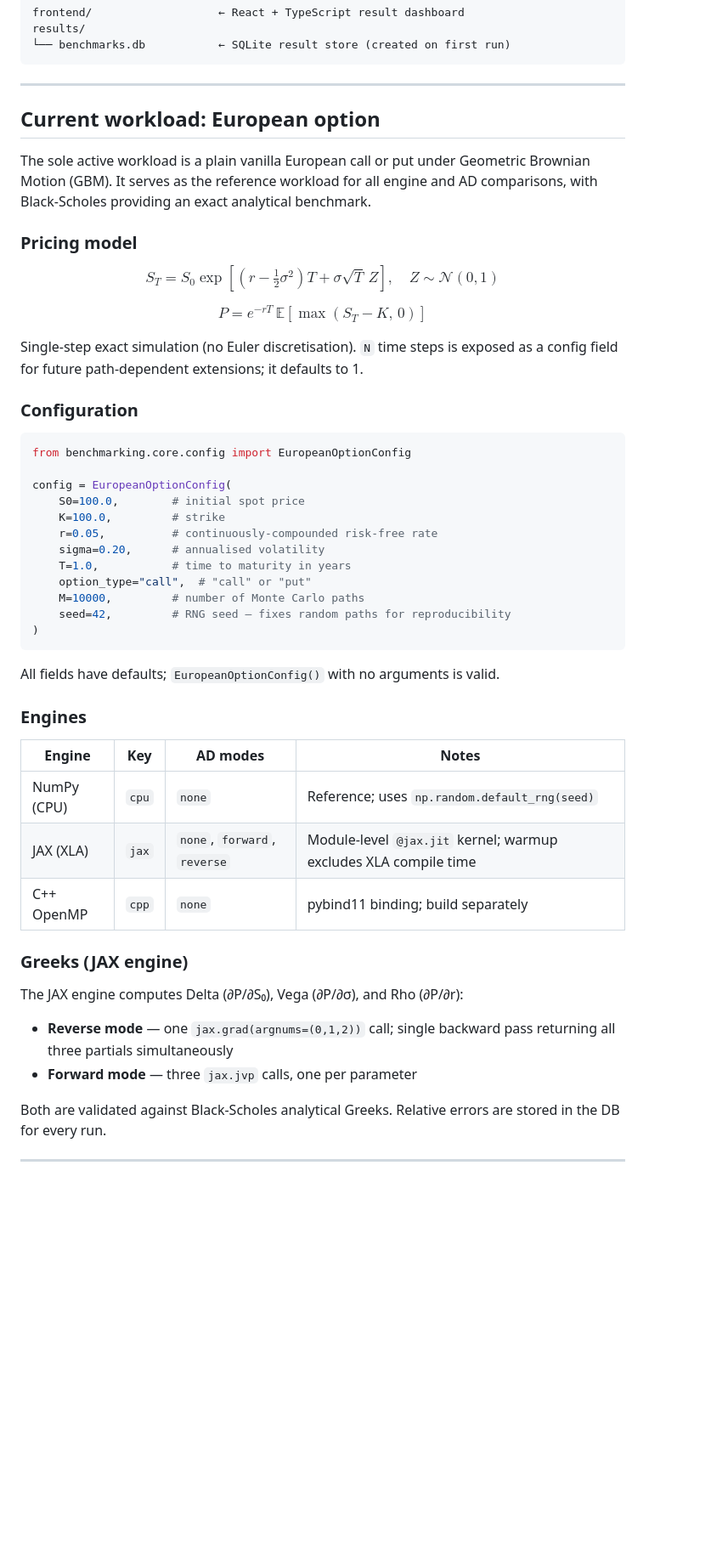
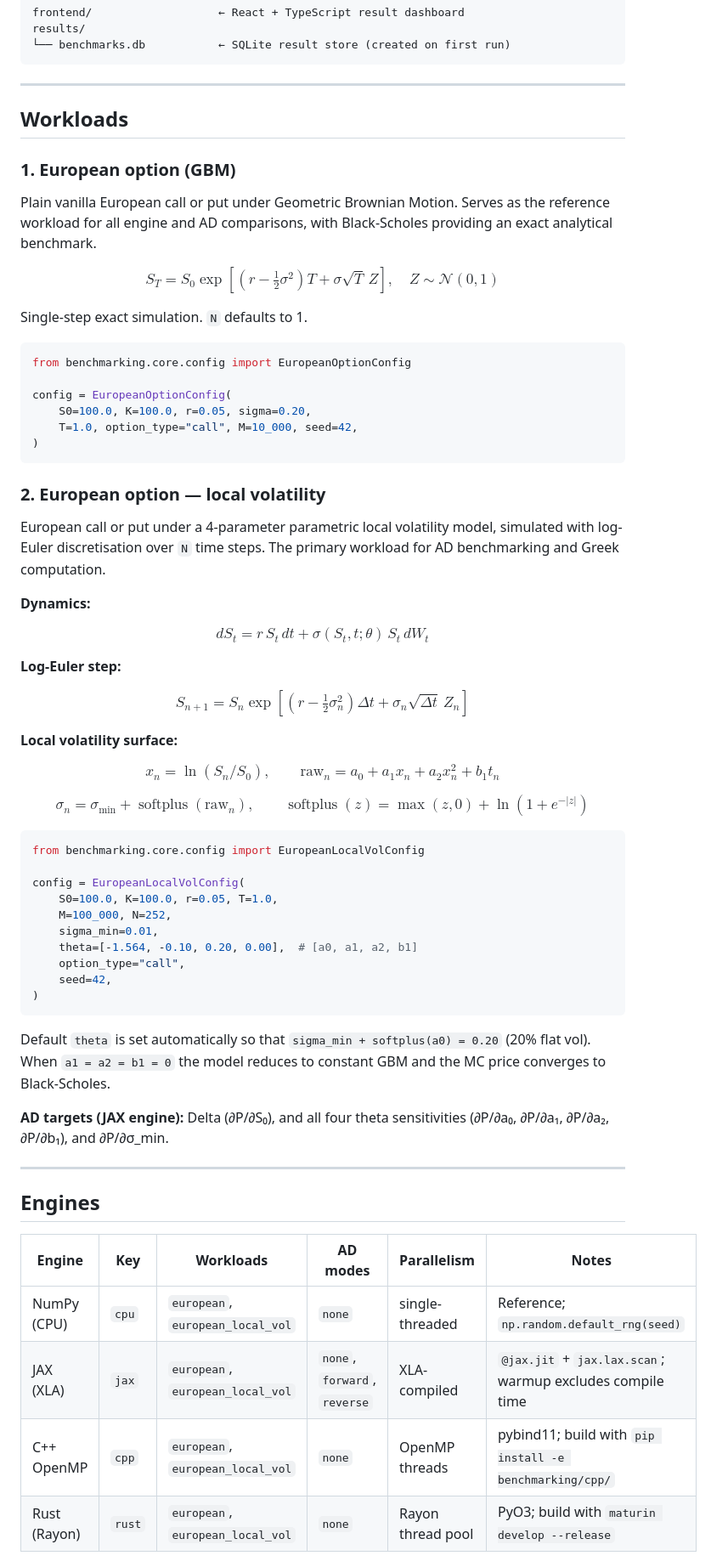
Before and after one commit to Vivian-Lopez/Monte-Carlo-and-Automatic-Differentiation-Systematic-Benchmarking-Framework, a Markdown page: README.md, the part around one of its changes. Shown at 85% size. Rendered like a GitHub page; blank space fills up the shorter version.

Commit message:
Update reamde adding local vol workload documentation
Co-authored-by: Copilot <copilot@github.com>

````diff
--- a/README.md
+++ b/README.md
@@ -127,50 +149,68 @@ results/
 
 ---
 
-## Current workload: European option
+## Workloads
 
-The sole active workload is a plain vanilla European call or put under Geometric Brownian Motion (GBM). It serves as the reference workload for all engine and AD comparisons, with Black-Scholes providing an exact analytical benchmark.
+### 1. European option (GBM)
 
-### Pricing model
+Plain vanilla European call or put under Geometric Brownian Motion. Serves as the reference workload for all engine and AD comparisons, with Black-Scholes providing an exact analytical benchmark.
 
 $$S_T = S_0 \exp\!\left[\left(r - \tfrac{1}{2}\sigma^2\right)T + \sigma\sqrt{T}\,Z\right], \quad Z \sim \mathcal{N}(0,1)$$
 
-$$P = e^{-rT}\,\mathbb{E}\!\left[\max(S_T - K,\, 0)\right]$$
-
-Single-step exact simulation (no Euler discretisation). `N` time steps is exposed as a config field for future path-dependent extensions; it defaults to 1.
-
-### Configuration
+Single-step exact simulation. `N` defaults to 1.
 
 ```python
 from benchmarking.core.config import EuropeanOptionConfig
 
 config = EuropeanOptionConfig(
-    S0=100.0,        # initial spot price
-    K=100.0,         # strike
-    r=0.05,          # continuously-compounded risk-free rate
-    sigma=0.20,      # annualised volatility
-    T=1.0,           # time to maturity in years
-    option_type="call",  # "call" or "put"
-    M=10000,         # number of Monte Carlo paths
-    seed=42,         # RNG seed — fixes random paths for reproducibility
+    S0=100.0, K=100.0, r=0.05, sigma=0.20,
+    T=1.0, option_type="call", M=10_000, seed=42,
 )
 ```
 
-All fields have defaults; `EuropeanOptionConfig()` with no arguments is valid.
+### 2. European option — local volatility
 
-### Engines
+European call or put under a 4-parameter parametric local volatility model, simulated with log-Euler discretisation over `N` time steps. The primary workload for AD benchmarking and Greek computation.
 
-| Engine | Key | AD modes | Notes |
-|---|---|---|---|
-| NumPy (CPU) | `cpu` | `none` | Reference; uses `np.random.default_rng(seed)` |
-| JAX (XLA) | `jax` | `none`, `forward`, `reverse` | Module-level `@jax.jit` kernel; warmup excludes XLA compile time |
-| C++ OpenMP | `cpp` | `none` | pybind11 binding; build separately |
+**Dynamics:**
 
-### Greeks (JAX engine)
+$$dS_t = r\,S_t\,dt + \sigma(S_t, t;\theta)\,S_t\,dW_t$$
 
-The JAX engine computes Delta (∂P/∂S₀), Vega (∂P/∂σ), and Rho (∂P/∂r):
+**Log-Euler step:**
 
-- **Reverse mode** — one `jax.grad(argnums=(0,1,2))` call; single backward pass returning all three partials simultaneously
-- **Forward mode** — three `jax.jvp` calls, one per parameter
+$$S_{n+1} = S_n \exp\!\left[\left(r - \tfrac{1}{2}\sigma_n^2\right)\Delta t + \sigma_n\sqrt{\Delta t}\,Z_n\right]$$
 
-Both are validated against Black-Scholes analytical Greeks. Relative errors are stored in the DB for every run.
+**Local volatility surface:**
+
+$$x_n = \ln(S_n/S_0), \qquad \text{raw}_n = a_0 + a_1 x_n + a_2 x_n^2 + b_1 t_n$$
+
+$$\sigma_n = \sigma_{\min} + \operatorname{softplus}(\text{raw}_n), \qquad \operatorname{softplus}(z) = \max(z,0) + \ln(1+e^{-|z|})$$
+
+```python
+from benchmarking.core.config import EuropeanLocalVolConfig
+
+config = EuropeanLocalVolConfig(
+    S0=100.0, K=100.0, r=0.05, T=1.0,
+    M=100_000, N=252,
+    sigma_min=0.01,
+    theta=[-1.564, -0.10, 0.20, 0.00],  # [a0, a1, a2, b1]
+    option_type="call",
+    seed=42,
+)
+```
+
+Default `theta` is set automatically so that `sigma_min + softplus(a0) = 0.20` (20% flat vol). When `a1 = a2 = b1 = 0` the model reduces to constant GBM and the MC price converges to Black-Scholes.
+
+**AD targets (JAX engine):** Delta (∂P/∂S₀), and all four theta sensitivities (∂P/∂a₀, ∂P/∂a₁, ∂P/∂a₂, ∂P/∂b₁), and ∂P/∂σ_min.
+
+---
+
+## Engines
+
+| Engine | Key | Workloads | AD modes | Parallelism | Notes |
+|---|---|---|---|---|---|
+| NumPy (CPU) | `cpu` | `european`, `european_local_vol` | `none` | single-threaded | Reference; `np.random.default_rng(seed)` |
+| JAX (XLA) | `jax` | `european`, `european_local_vol` | `none`, `forward`, `reverse` | XLA-compiled | `@jax.jit` + `jax.lax.scan`; warmup excludes compile time |
+| C++ OpenMP | `cpp` | `european`, `european_local_vol` | `none` | OpenMP threads | pybind11; build with `pip install -e benchmarking/cpp/` |
+| Rust (Rayon) | `rust` | `european`, `european_local_vol` | `none` | Rayon thread pool | PyO3; build with `maturin develop --release` |
+
````
Also changed, not shown: other parts of README.md (+34 -4 lines).
